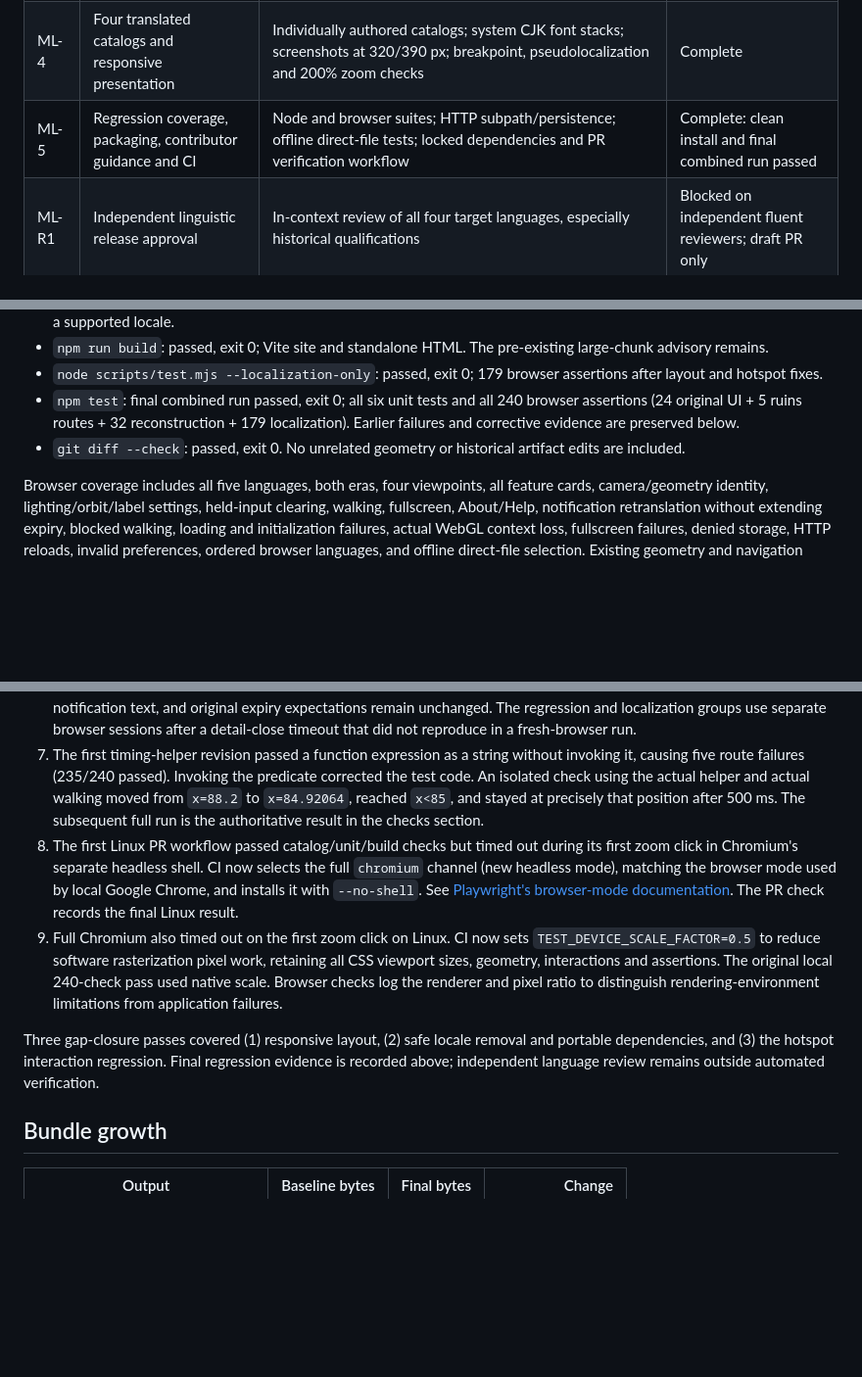
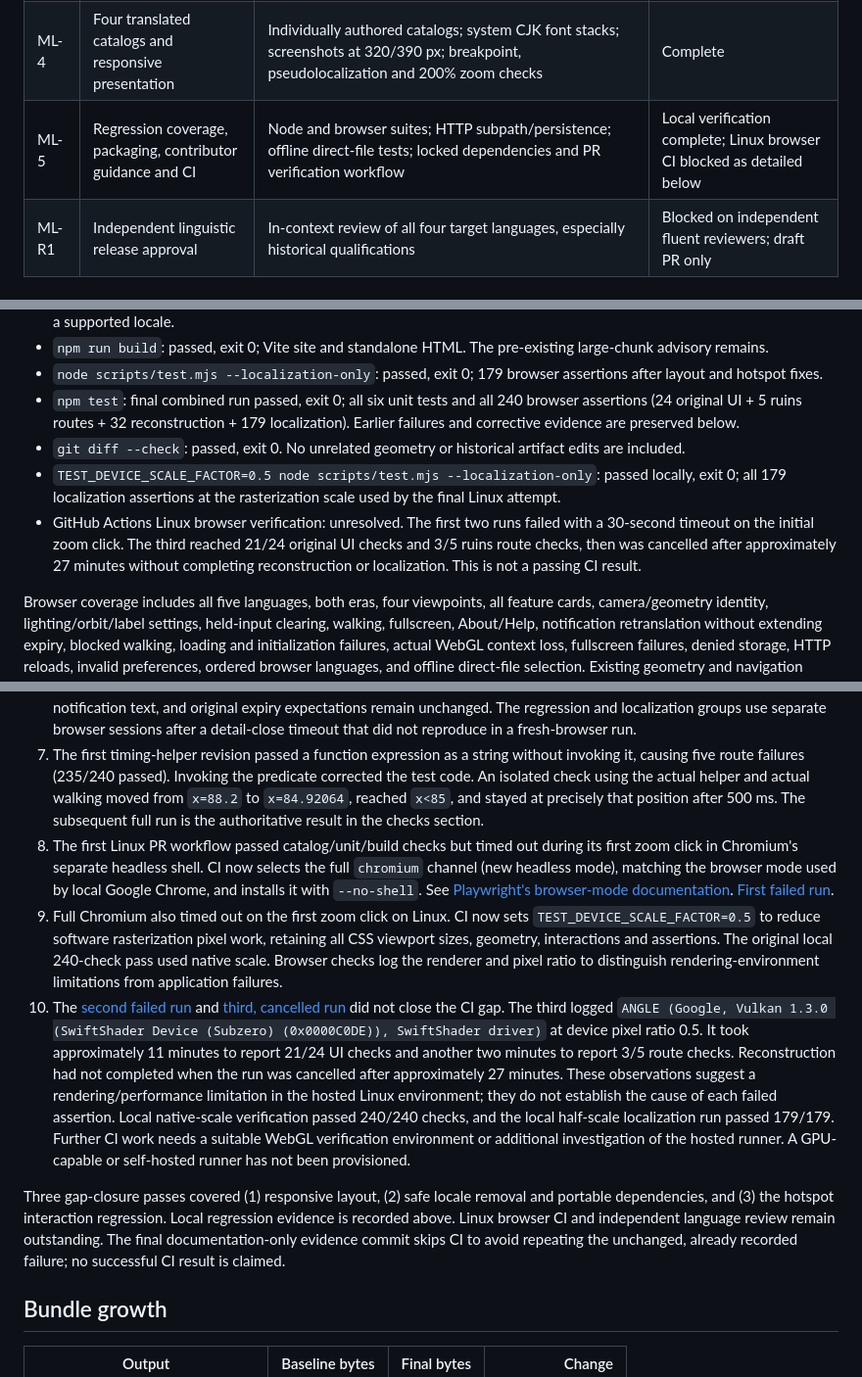
Before and after one commit to Quentinbest/roman-colosseum, a Markdown page: docs/localization-verification.md, 3 parts joined by grey strips. Shown at 98% size. GitHub-like rendering; blank space fills up the shorter version.

Commit message:
Document local verification and unresolved Linux CI [skip ci]

```diff
--- a/docs/localization-verification.md
+++ b/docs/localization-verification.md
@@ -14,7 +14,7 @@ The implementation follows `docs/multilingual-implementation-plan.md` from the o
 | ML-2 | Bundled i18next foundation, resolution, storage, fallback | `src/i18n.js`; raw catalog checker; Node tests for matching, fallback, denied storage and stale choices after locale removal | Complete |
 | ML-3 | Complete UI/state integration | HTML bindings, early loading/error localization, notification keys, open feature tracking, cached measurements; browser state comparisons across five locales and both eras | Complete |
 | ML-4 | Four translated catalogs and responsive presentation | Individually authored catalogs; system CJK font stacks; screenshots at 320/390 px; breakpoint, pseudolocalization and 200% zoom checks | Complete |
-| ML-5 | Regression coverage, packaging, contributor guidance and CI | Node and browser suites; HTTP subpath/persistence; offline direct-file tests; locked dependencies and PR verification workflow | Complete: clean install and final combined run passed |
+| ML-5 | Regression coverage, packaging, contributor guidance and CI | Node and browser suites; HTTP subpath/persistence; offline direct-file tests; locked dependencies and PR verification workflow | Local verification complete; Linux browser CI blocked as detailed below |
 | ML-R1 | Independent linguistic release approval | In-context review of all four target languages, especially historical qualifications | Blocked on independent fluent reviewers; draft PR only |
 
 ## Checks
@@ -29,6 +29,8 @@ Use `export PATH=/opt/homebrew/opt/node@24/bin:$PATH` in the original local envi
 - `node scripts/test.mjs --localization-only`: passed, exit 0; 179 browser assertions after layout and hotspot fixes.
 - `npm test`: final combined run passed, exit 0; all six unit tests and all 240 browser assertions (24 original UI + 5 ruins routes + 32 reconstruction + 179 localization). Earlier failures and corrective evidence are preserved below.
 - `git diff --check`: passed, exit 0. No unrelated geometry or historical artifact edits are included.
+- `TEST_DEVICE_SCALE_FACTOR=0.5 node scripts/test.mjs --localization-only`: passed locally, exit 0; all 179 localization assertions at the rasterization scale used by the final Linux attempt.
+- GitHub Actions Linux browser verification: unresolved. The first two runs failed with a 30-second timeout on the initial zoom click. The third reached 21/24 original UI checks and 3/5 ruins route checks, then was cancelled after approximately 27 minutes without completing reconstruction or localization. This is not a passing CI result.
 
 Browser coverage includes all five languages, both eras, four viewpoints, all feature cards, camera/geometry identity, lighting/orbit/label settings, held-input clearing, walking, fullscreen, About/Help, notification retranslation without extending expiry, blocked walking, loading and initialization failures, actual WebGL context loss, fullscreen failures, denied storage, HTTP reloads, invalid preferences, ordered browser languages, and offline direct-file selection. Existing geometry and navigation suites remain pinned to English.
 
@@ -43,10 +45,11 @@ Layout checks cover 320, 390, 391, 800, 801, 1100, 1101, and 1500 px; walking at
 5. The original ancient orbit check exposed tall invisible hit areas created by wrapping collapsed hotspot labels. A diagnostic compared both builds: the baseline completed 513.35°, while the new build stopped at 194.4° after its cavea hotspot intercepted subsequent drags. Constraining collapsed label height restored 513.35° with every drag targeting the canvas. A focused assertion now guards the collapsed hit area. The original orbit assertion was retained unchanged.
 6. A later combined run passed 238/240 checks but exposed automation latency in two timing-sensitive tests. The ancient stair test overshot a narrow landing while waiting for a keyboard-release round trip; its existing target predicate now releases the key in the same browser frame. The notification check could spend its 3.8-second lifetime waiting for automation; its language-change and expiry observations now run on page timers. Route conditions, collision assertions, notification text, and original expiry expectations remain unchanged. The regression and localization groups use separate browser sessions after a detail-close timeout that did not reproduce in a fresh-browser run.
 7. The first timing-helper revision passed a function expression as a string without invoking it, causing five route failures (235/240 passed). Invoking the predicate corrected the test code. An isolated check using the actual helper and actual walking moved from `x=88.2` to `x=84.92064`, reached `x<85`, and stayed at precisely that position after 500 ms. The subsequent full run is the authoritative result in the checks section.
-8. The first Linux PR workflow passed catalog/unit/build checks but timed out during its first zoom click in Chromium's separate headless shell. CI now selects the full `chromium` channel (new headless mode), matching the browser mode used by local Google Chrome, and installs it with `--no-shell`. See [Playwright's browser-mode documentation](https://playwright.dev/docs/browsers#chromium-new-headless-mode). The PR check records the final Linux result.
+8. The first Linux PR workflow passed catalog/unit/build checks but timed out during its first zoom click in Chromium's separate headless shell. CI now selects the full `chromium` channel (new headless mode), matching the browser mode used by local Google Chrome, and installs it with `--no-shell`. See [Playwright's browser-mode documentation](https://playwright.dev/docs/browsers#chromium-new-headless-mode). [First failed run](https://github.com/Quentinbest/roman-colosseum/actions/runs/37786476831).
 9. Full Chromium also timed out on the first zoom click on Linux. CI now sets `TEST_DEVICE_SCALE_FACTOR=0.5` to reduce software rasterization pixel work, retaining all CSS viewport sizes, geometry, interactions and assertions. The original local 240-check pass used native scale. Browser checks log the renderer and pixel ratio to distinguish rendering-environment limitations from application failures.
+10. The [second failed run](https://github.com/Quentinbest/roman-colosseum/actions/runs/37788431162) and [third, cancelled run](https://github.com/Quentinbest/roman-colosseum/actions/runs/37789316847) did not close the CI gap. The third logged `ANGLE (Google, Vulkan 1.3.0 (SwiftShader Device (Subzero) (0x0000C0DE)), SwiftShader driver)` at device pixel ratio 0.5. It took approximately 11 minutes to report 21/24 UI checks and another two minutes to report 3/5 route checks. Reconstruction had not completed when the run was cancelled after approximately 27 minutes. These observations suggest a rendering/performance limitation in the hosted Linux environment; they do not establish the cause of each failed assertion. Local native-scale verification passed 240/240 checks, and the local half-scale localization run passed 179/179. Further CI work needs a suitable WebGL verification environment or additional investigation of the hosted runner. A GPU-capable or self-hosted runner has not been provisioned.
 
-Three gap-closure passes covered (1) responsive layout, (2) safe locale removal and portable dependencies, and (3) the hotspot interaction regression. Final regression evidence is recorded above; independent language review remains outside automated verification.
+Three gap-closure passes covered (1) responsive layout, (2) safe locale removal and portable dependencies, and (3) the hotspot interaction regression. Local regression evidence is recorded above. Linux browser CI and independent language review remain outstanding. The final documentation-only evidence commit skips CI to avoid repeating the unchanged, already recorded failure; no successful CI result is claimed.
 
 ## Bundle growth
 
```
Also changed, not shown: other parts of docs/localization-verification.md (+1 -1 lines).
